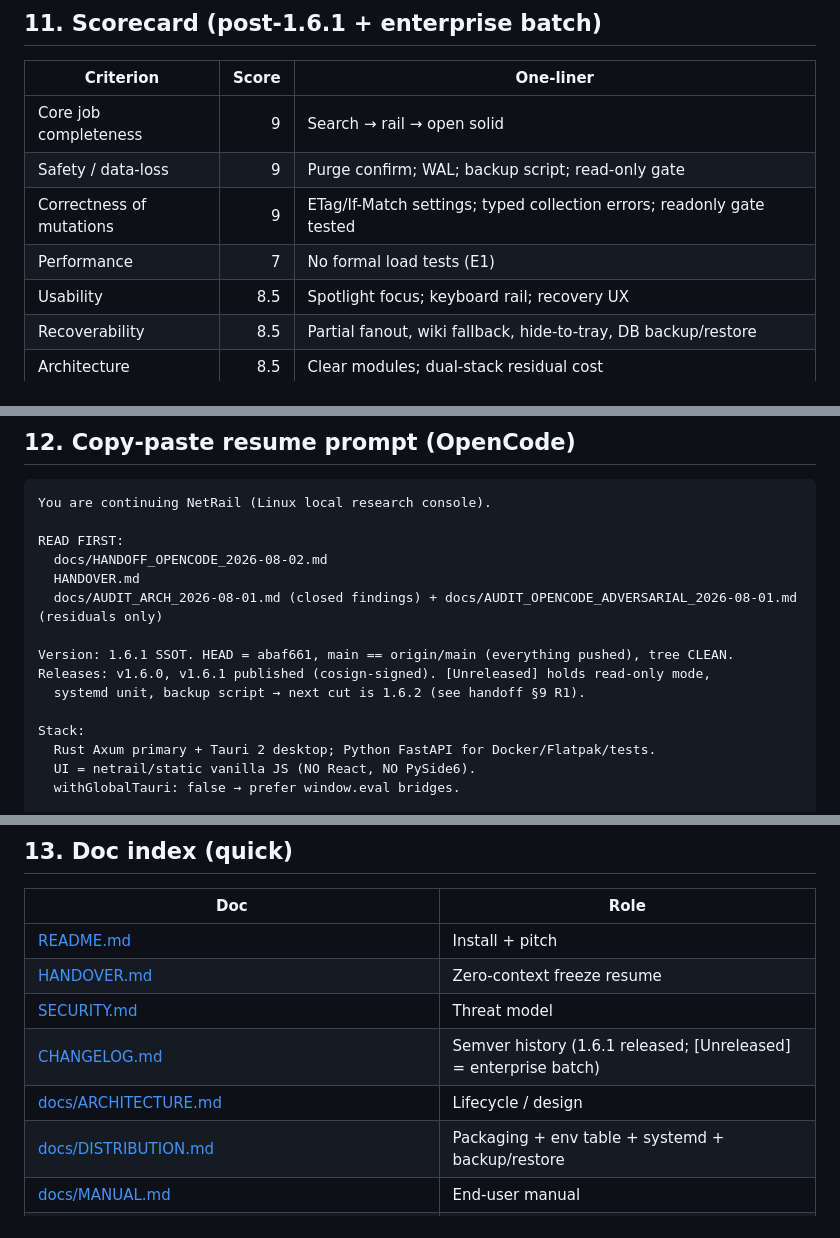
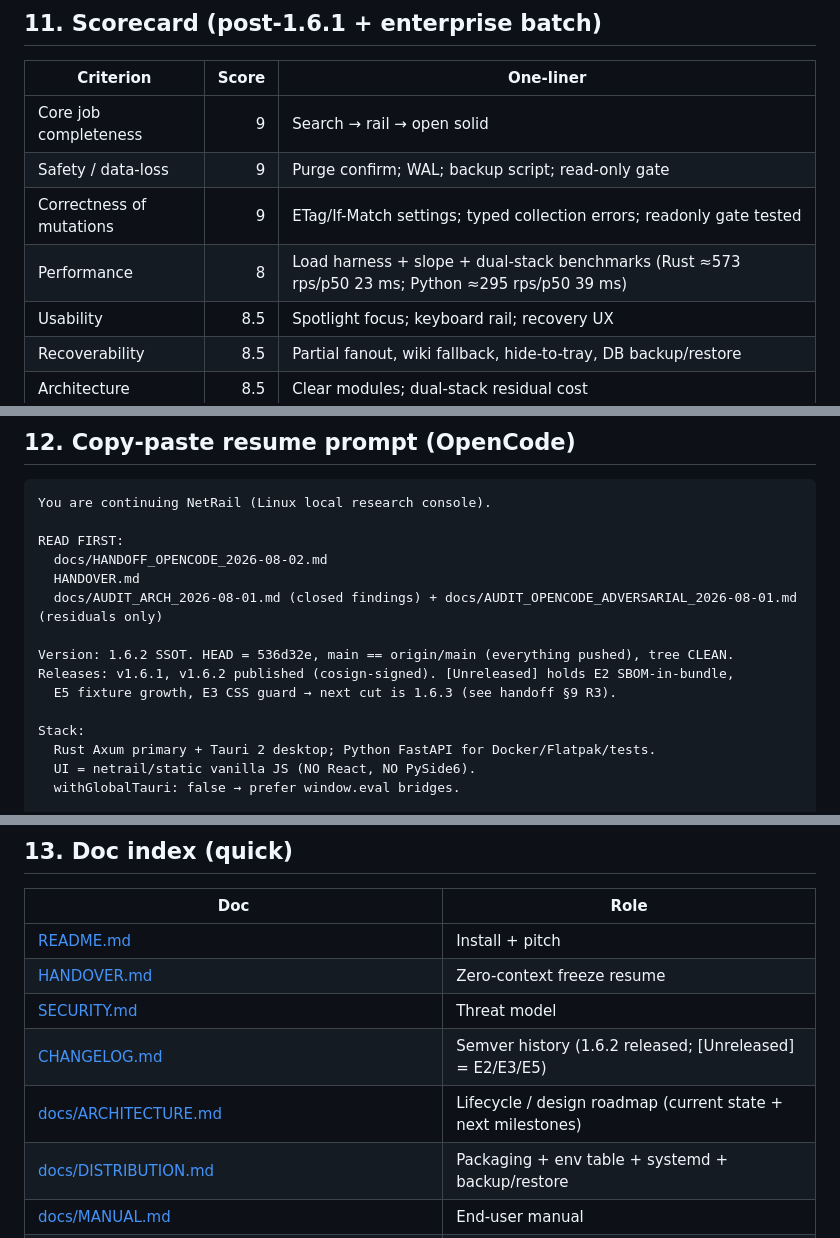
Before and after one commit to kayab999/NetRail, a Markdown page: docs/HANDOFF_OPENCODE_2026-08-02.md, 3 parts joined by grey strips. Drawn GitHub-style.

```diff
--- a/docs/HANDOFF_OPENCODE_2026-08-02.md
+++ b/docs/HANDOFF_OPENCODE_2026-08-02.md
@@ -410,7 +421,7 @@ Gates as of 2026-08-02 (post backlog E2/E3/E5): **162 pytest · 113 cargo tests
 | Core job completeness | 9 | Search → rail → open solid |
 | Safety / data-loss | 9 | Purge confirm; WAL; backup script; read-only gate |
 | Correctness of mutations | 9 | ETag/If-Match settings; typed collection errors; readonly gate tested |
-| Performance | 7 | No formal load tests (E1) |
+| Performance | 8 | Load harness + slope + dual-stack benchmarks (Rust ≈573 rps/p50 23 ms; Python ≈295 rps/p50 39 ms) |
 | Usability | 8.5 | Spotlight focus; keyboard rail; recovery UX |
 | Recoverability | 8.5 | Partial fanout, wiki fallback, hide-to-tray, DB backup/restore |
 | Architecture | 8.5 | Clear modules; dual-stack residual cost |
@@ -433,9 +444,9 @@ READ FIRST:
   HANDOVER.md
   docs/AUDIT_ARCH_2026-08-01.md (closed findings) + docs/AUDIT_OPENCODE_ADVERSARIAL_2026-08-01.md (residuals only)
 
-Version: 1.6.1 SSOT. HEAD = abaf661, main == origin/main (everything pushed), tree CLEAN.
-Releases: v1.6.0, v1.6.1 published (cosign-signed). [Unreleased] holds read-only mode,
-  systemd unit, backup script → next cut is 1.6.2 (see handoff §9 R1).
+Version: 1.6.2 SSOT. HEAD = 536d32e, main == origin/main (everything pushed), tree CLEAN.
+Releases: v1.6.1, v1.6.2 published (cosign-signed). [Unreleased] holds E2 SBOM-in-bundle,
+  E5 fixture growth, E3 CSS guard → next cut is 1.6.3 (see handoff §9 R3).
 
 Stack:
   Rust Axum primary + Tauri 2 desktop; Python FastAPI for Docker/Flatpak/tests.
@@ -474,8 +485,8 @@ Do not force-push. Do not amend published history. Commit + push when the human
 | [README.md](../README.md) | Install + pitch |
 | [HANDOVER.md](../HANDOVER.md) | Zero-context freeze resume |
 | [SECURITY.md](../SECURITY.md) | Threat model |
-| [CHANGELOG.md](../CHANGELOG.md) | Semver history (1.6.1 released; [Unreleased] = enterprise batch) |
-| [docs/ARCHITECTURE.md](ARCHITECTURE.md) | Lifecycle / design |
+| [CHANGELOG.md](../CHANGELOG.md) | Semver history (1.6.2 released; [Unreleased] = E2/E3/E5) |
+| [docs/ARCHITECTURE.md](ARCHITECTURE.md) | Lifecycle / design roadmap (current state + next milestones) |
 | [docs/DISTRIBUTION.md](DISTRIBUTION.md) | Packaging + env table + systemd + backup/restore |
 | [docs/MANUAL.md](MANUAL.md) | End-user manual |
 | [docs/API_ERRORS.md](API_ERRORS.md) | Error codes (incl. `READONLY_MODE`) |
```
Also changed, not shown: other parts of docs/HANDOFF_OPENCODE_2026-08-02.md (+14 -3 lines), HANDOVER.md (+3 -3 lines), docs/ARCHITECTURE.md (+17 -1 lines).
